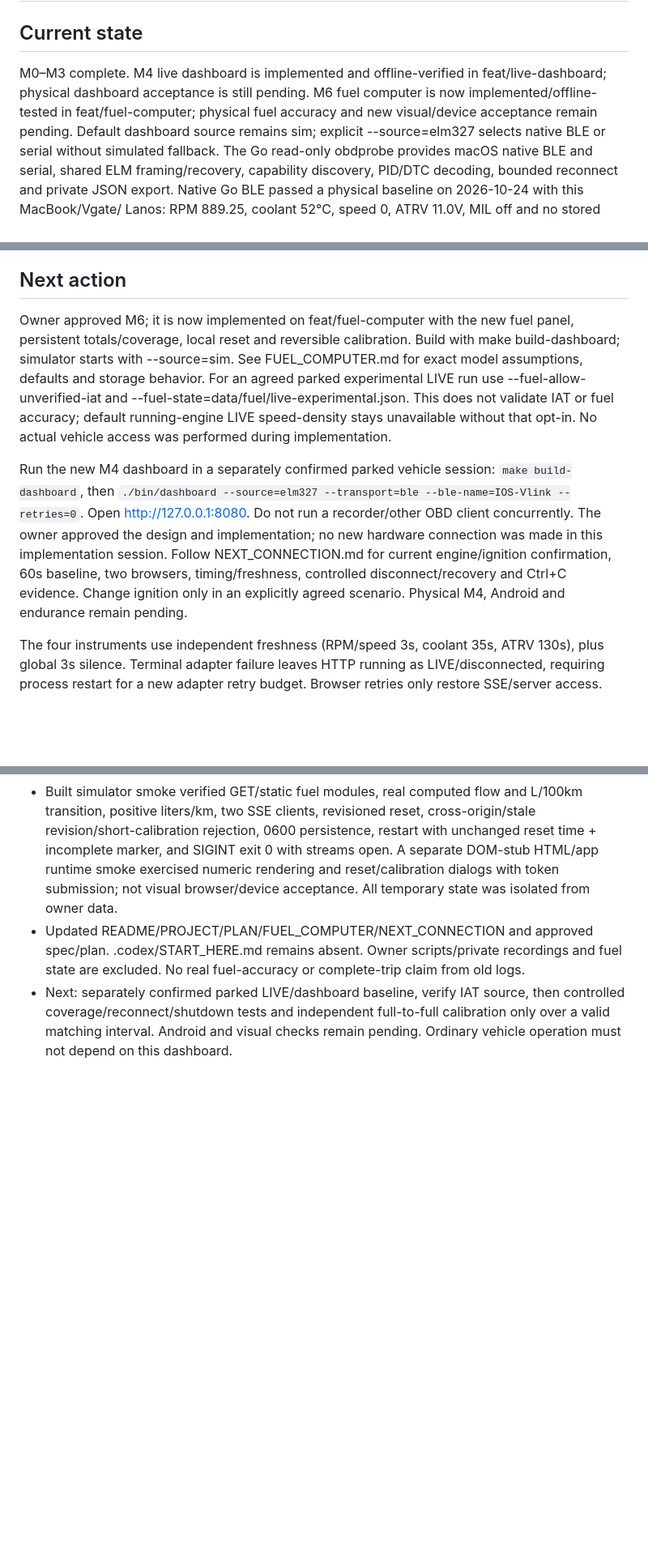
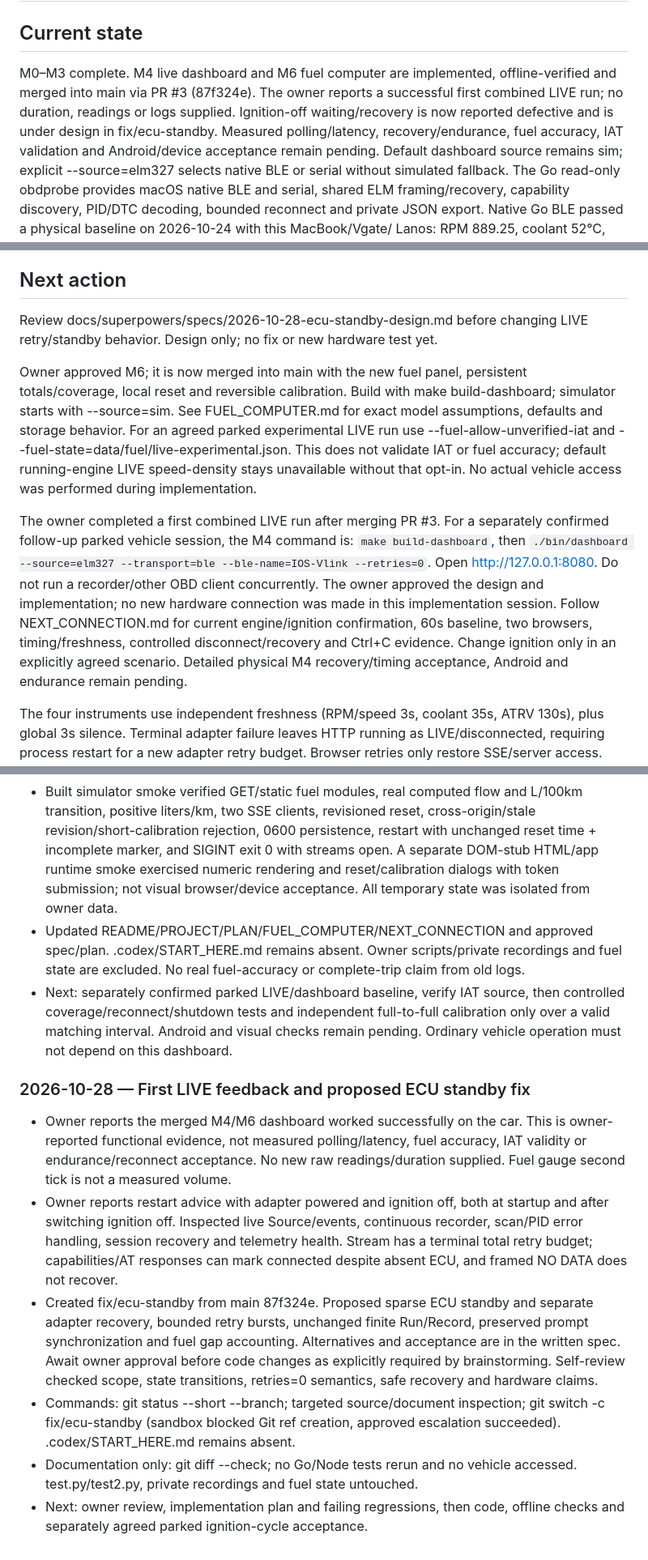
Before and after one commit to ftomza/lanos-codex-handoff, a Markdown page: docs/STATUS.md, 3 parts joined by grey strips. Shown at 81% size. Drawn GitHub-style; blank space fills up the shorter version.

Commit message:
docs: design live ECU standby and recovery
Co-Authored-By: O3 Agent Codex <noreply@ozon.ru>

```diff
--- a/docs/STATUS.md
+++ b/docs/STATUS.md
@@ -1,10 +1,12 @@
 # Session handoff / status
 
 ## Current state
-M0–M3 complete. M4 live dashboard is implemented and offline-verified in
-feat/live-dashboard; physical dashboard acceptance is still pending. M6 fuel
-computer is now implemented/offline-tested in feat/fuel-computer; physical
-fuel accuracy and new visual/device acceptance remain pending.
+M0–M3 complete. M4 live dashboard and M6 fuel computer are implemented,
+offline-verified and merged into main via PR #3 (87f324e). The owner reports
+a successful first combined LIVE run; no duration, readings or logs supplied.
+Ignition-off waiting/recovery is now reported defective and is under design
+in fix/ecu-standby. Measured polling/latency, recovery/endurance, fuel accuracy,
+IAT validation and Android/device acceptance remain pending.
 Default dashboard source remains sim; explicit
 --source=elm327 selects native BLE or serial without simulated fallback.
 The Go read-only obdprobe provides macOS native BLE and serial, shared ELM framing/recovery,
@@ -38,7 +40,10 @@ This verifies that diagnostic Python path, not the Go implementation or long-run
 stability.
 
 ## Next action
-Owner approved M6; it is now implemented on feat/fuel-computer with the new fuel
+Review docs/superpowers/specs/2026-10-28-ecu-standby-design.md before changing
+LIVE retry/standby behavior. Design only; no fix or new hardware test yet.
+
+Owner approved M6; it is now merged into main with the new fuel
 panel, persistent totals/coverage, local reset and reversible calibration.
 Build with make build-dashboard; simulator starts with --source=sim. See
 FUEL_COMPUTER.md for exact model assumptions, defaults and storage behavior.
@@ -47,7 +52,8 @@ For an agreed parked experimental LIVE run use --fuel-allow-unverified-iat and
 accuracy; default running-engine LIVE speed-density stays unavailable without
 that opt-in. No actual vehicle access was performed during implementation.
 
-Run the new M4 dashboard in a separately confirmed parked vehicle session:
+The owner completed a first combined LIVE run after merging PR #3. For a
+separately confirmed follow-up parked vehicle session, the M4 command is:
 `make build-dashboard`, then
 `./bin/dashboard --source=elm327 --transport=ble --ble-name=IOS-Vlink --retries=0`.
 Open http://127.0.0.1:8080. Do not run a recorder/other OBD client concurrently.
@@ -55,7 +61,8 @@ The owner approved the design and implementation; no new hardware connection
 was made in this implementation session. Follow NEXT_CONNECTION.md for current
 engine/ignition confirmation, 60s baseline, two browsers, timing/freshness,
 controlled disconnect/recovery and Ctrl+C evidence. Change ignition only in an
-explicitly agreed scenario. Physical M4, Android and endurance remain pending.
+explicitly agreed scenario. Detailed physical M4 recovery/timing acceptance,
+Android and endurance remain pending.
 
 The four instruments use independent freshness (RPM/speed 3s, coolant 35s,
 ATRV 130s), plus global 3s silence. Terminal adapter failure leaves HTTP running
@@ -785,3 +792,28 @@ Codex: append date, milestone, commands, test outcomes, blockers and next steps
   then controlled coverage/reconnect/shutdown tests and independent full-to-full
   calibration only over a valid matching interval. Android and visual checks
   remain pending. Ordinary vehicle operation must not depend on this dashboard.
+
+### 2026-10-28 — First LIVE feedback and proposed ECU standby fix
+
+- Owner reports the merged M4/M6 dashboard worked successfully on the car.
+  This is owner-reported functional evidence, not measured polling/latency,
+  fuel accuracy, IAT validity or endurance/reconnect acceptance. No new raw
+  readings/duration supplied. Fuel gauge second tick is not a measured volume.
+- Owner reports restart advice with adapter powered and ignition off, both
+  at startup and after switching ignition off. Inspected live Source/events,
+  continuous recorder, scan/PID error handling, session recovery and telemetry
+  health. Stream has a terminal total retry budget; capabilities/AT responses
+  can mark connected despite absent ECU, and framed NO DATA does not recover.
+- Created fix/ecu-standby from main 87f324e. Proposed sparse ECU standby and
+  separate adapter recovery, bounded retry bursts, unchanged finite Run/Record,
+  preserved prompt synchronization and fuel gap accounting. Alternatives and
+  acceptance are in the written spec. Await owner approval before code changes
+  as explicitly required by brainstorming. Self-review checked scope, state
+  transitions, retries=0 semantics, safe recovery and hardware claims.
+- Commands: git status --short --branch; targeted source/document inspection;
+  git switch -c fix/ecu-standby (sandbox blocked Git ref creation, approved
+  escalation succeeded). .codex/START_HERE.md remains absent.
+- Documentation only: git diff --check; no Go/Node tests rerun and no vehicle
+  accessed. test.py/test2.py, private recordings and fuel state untouched.
+- Next: owner review, implementation plan and failing regressions, then code,
+  offline checks and separately agreed parked ignition-cycle acceptance.
```
Also changed, not shown: other parts of docs/STATUS.md (+2 -2 lines), 1 other file.
